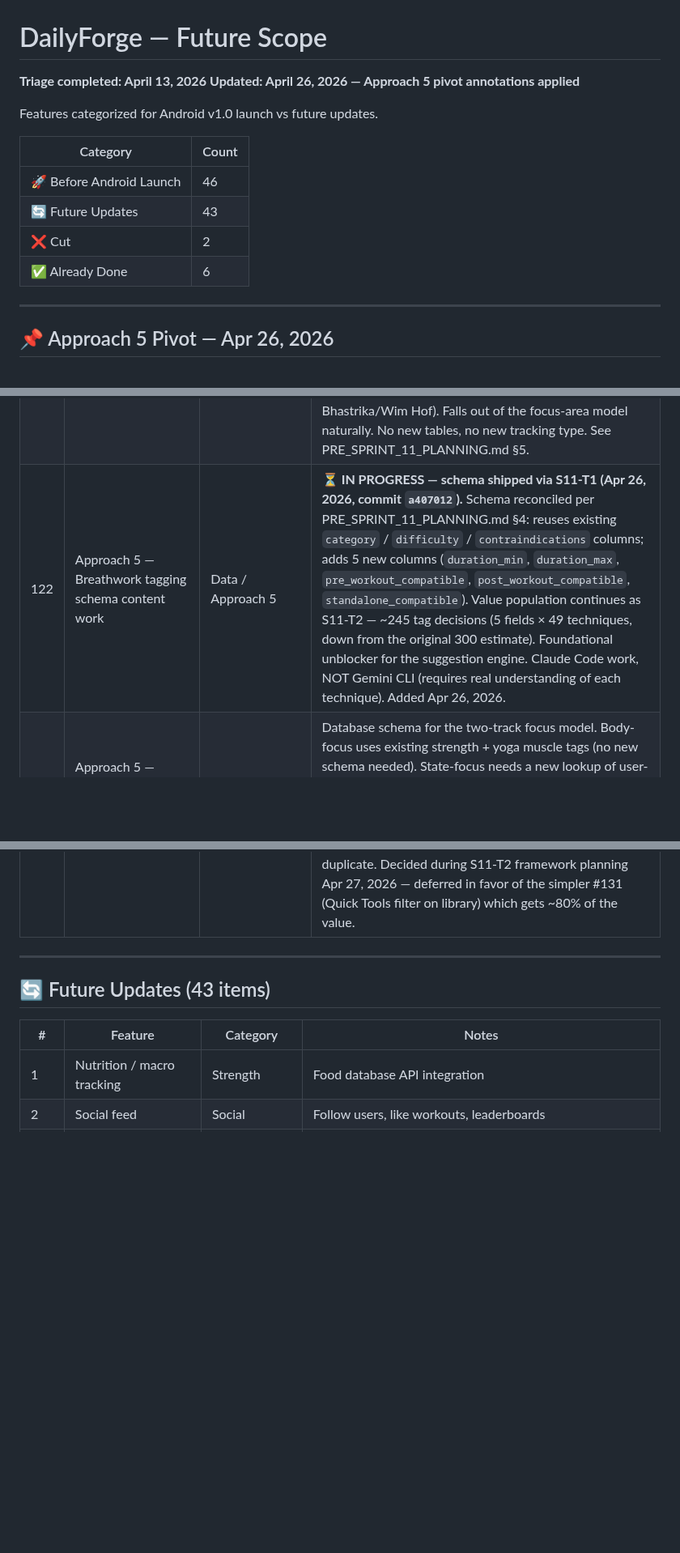
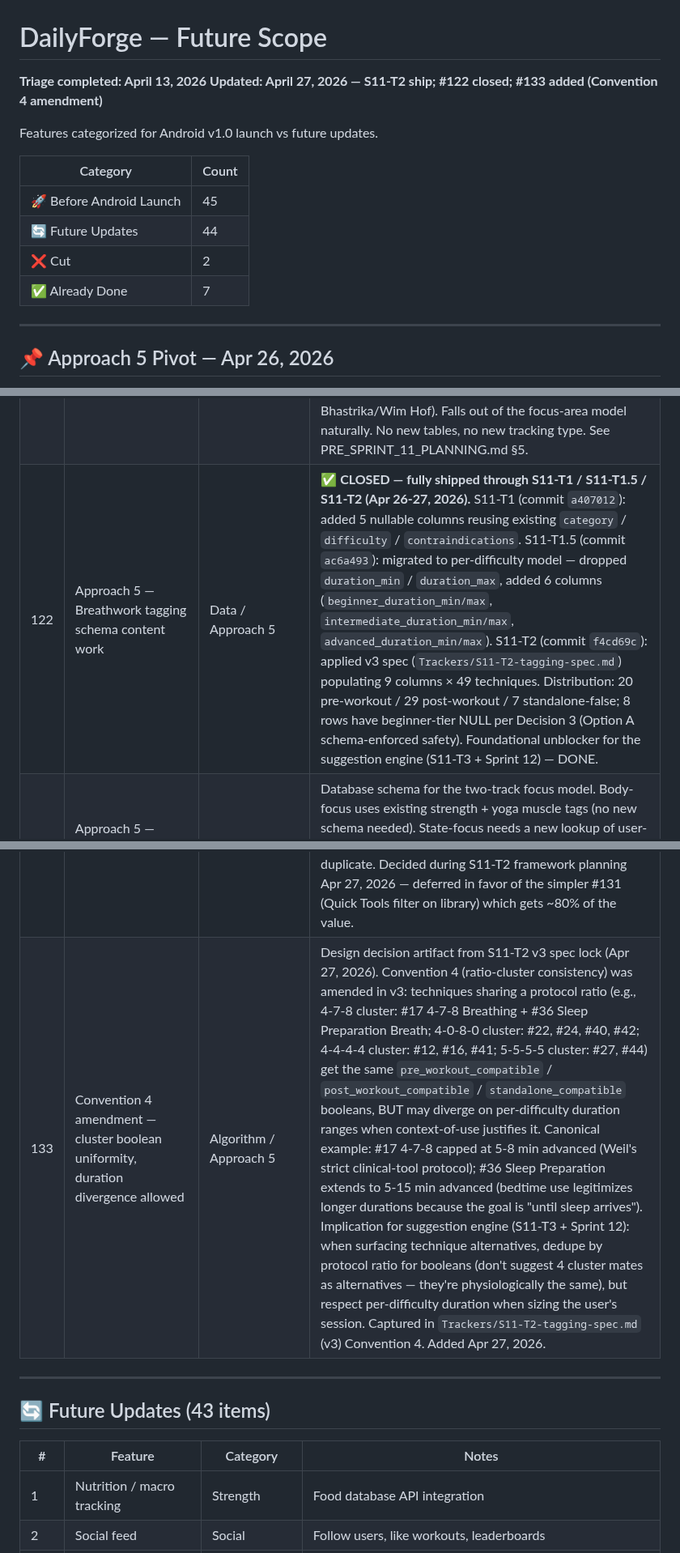
Before and after one commit to p-spec1024/DailyForge, a Markdown page: Trackers/FUTURE_SCOPE.md, 3 parts joined by grey strips. Shown at 81% size. GitHub-like rendering; blank space fills up the shorter version.

Commit message:
docs: close #122 + add #133 to FUTURE_SCOPE post-S11-T2
- #122 (breathwork tagging) marked CLOSED with commit references
  for S11-T1 (a407012), S11-T1.5 (ac6a493), S11-T2 (f4cd69c)
- #133 added: Convention 4 amendment from v3 spec (cluster booleans
  uniform, durations may diverge for context-of-use)
- Count table refreshed: Launch 46→45, Already Done 6→7,
  Future Updates 43→44

Co-Authored-By: Claude Opus 4.7 (1M context) <noreply@anthropic.com>

```diff
--- a/Trackers/FUTURE_SCOPE.md
+++ b/Trackers/FUTURE_SCOPE.md
@@ -1,16 +1,16 @@
 # DailyForge — Future Scope
 
 **Triage completed: April 13, 2026**
-**Updated: April 26, 2026 — Approach 5 pivot annotations applied**
+**Updated: April 27, 2026 — S11-T2 ship; #122 closed; #133 added (Convention 4 amendment)**
 
 Features categorized for Android v1.0 launch vs future updates.
 
 | Category | Count |
 |----------|-------|
-| 🚀 Before Android Launch | 46 |
-| 🔄 Future Updates | 43 |
+| 🚀 Before Android Launch | 45 |
+| 🔄 Future Updates | 44 |
 | ❌ Cut | 2 |
-| ✅ Already Done | 6 |
+| ✅ Already Done | 7 |
 
 ---
 
@@ -82,7 +82,7 @@ A strategic planning session on Apr 26, 2026 redirected the app's home-page mode
 | 119 | Adaptive home page personalization | UX / ML | Beyond the static home page redesign: home page layout adapts based on user's actual usage pattern. If user does yoga every morning, yoga card rises to the top. If user does strength 5x/week and breathwork 1x/month, strength is more prominent. Reference: Spotify 2026 layout personalization, Google Maps context modes. Requires usage telemetry + simple ranking algorithm. Sprint 12+ scope. Added Apr 24, 2026. ⚠️ APPROACH 5 IMPACT: Reframe — under Approach 5, "personalization" is the suggestion engine choosing which session to suggest, not which card to surface. Item still valid but its scope shrinks. |
 | 120 | Full session philosophy planning session | Product | ✅ **DONE Apr 26, 2026.** Strategic planning session completed; produced `Trackers/PRE_SPRINT_11_PLANNING.md`. Outcome: pivoted to Approach 5 (plan-first home page with cross-pillar focus areas). Philosophy framing: science-first (concurrent training, HRV, mobility-before-strength). 5-phase session repositioned as one mode among several, not the home page identity. Original 4-question scope superseded by Approach 5 design decisions. |
 | 121 | Cardio integration in full session | Product | ✅ **DONE Apr 26, 2026.** Resolved in Approach 5 planning session. Decision: cardio is NOT a 4th pillar, NOT a separate session type, NOT a phase. It's a focus-area trainable through any pillar (strength → kettlebell circuits/AMRAP, yoga → power vinyasa, breathwork → Bhastrika/Wim Hof). Falls out of the focus-area model naturally. No new tables, no new tracking type. See PRE_SPRINT_11_PLANNING.md §5. |
-| 122 | Approach 5 — Breathwork tagging schema content work | Data / Approach 5 | ⏳ **IN PROGRESS — schema shipped via S11-T1 (Apr 26, 2026, commit `a407012`).** Schema reconciled per PRE_SPRINT_11_PLANNING.md §4: reuses existing `category` / `difficulty` / `contraindications` columns; adds 5 new columns (`duration_min`, `duration_max`, `pre_workout_compatible`, `post_workout_compatible`, `standalone_compatible`). Value population continues as S11-T2 — ~245 tag decisions (5 fields × 49 techniques, down from the original 300 estimate). Foundational unblocker for the suggestion engine. Claude Code work, NOT Gemini CLI (requires real understanding of each technique). Added Apr 26, 2026. |
+| 122 | Approach 5 — Breathwork tagging schema content work | Data / Approach 5 | ✅ **CLOSED — fully shipped through S11-T1 / S11-T1.5 / S11-T2 (Apr 26-27, 2026).** S11-T1 (commit `a407012`): added 5 nullable columns reusing existing `category` / `difficulty` / `contraindications`. S11-T1.5 (commit `ac6a493`): migrated to per-difficulty model — dropped `duration_min` / `duration_max`, added 6 columns (`beginner_duration_min/max`, `intermediate_duration_min/max`, `advanced_duration_min/max`). S11-T2 (commit `f4cd69c`): applied v3 spec (`Trackers/S11-T2-tagging-spec.md`) populating 9 columns × 49 techniques. Distribution: 20 pre-workout / 29 post-workout / 7 standalone-false; 8 rows have beginner-tier NULL per Decision 3 (Option A schema-enforced safety). Foundational unblocker for the suggestion engine (S11-T3 + Sprint 12) — DONE. |
 | 123 | Approach 5 — Focus-area data model (body-focus + state-focus) | Schema / Approach 5 | Database schema for the two-track focus model. Body-focus uses existing strength + yoga muscle tags (no new schema needed). State-focus needs a new lookup of user-selectable states (energize, calm, focus, sleep, recover) mapped to compatible content across pillars. Likely a `focus_areas` table + a `focus_content_compatibility` join. Design TBD; will land in dedicated DB migration ticket. Added Apr 26, 2026. |
 | 124 | Approach 5 — Suggestion engine | Algorithm / Approach 5 | Given a user's chosen focus + level + history, generate a recommended session. Pulls from existing strength exercises, yoga poses, and breathwork techniques (now with Approach 5 tags). Handles bookend logic (energizing breath at start of body-focus session, calming breath at end) and main-work selection for state-focus sessions. Real algorithm work, not a static template. Likely the longest single ticket of the Approach 5 build. Added Apr 26, 2026. |
 | 125 | Approach 5 — Weekly plan UI | Feature / Approach 5 | Calendar view, day-by-day focus picker, edit flows ("copy last week," "swap two days"), default plan templates per archetype. Per Apr 26 planning, weekly planning is one level deeper than the home page (not the home page itself) — home page shows "today's planned session," planner is accessed via a dedicated route. Specifics TBD in dedicated UI planning session. Added Apr 26, 2026. |
@@ -93,6 +93,7 @@ A strategic planning session on Apr 26, 2026 redirected the app's home-page mode
 | 130 | Upgrade pg / pg-connection-string before pg v3.0.0 SSL changes | DevOps / Security | Discovered during S11-T1 verification (Apr 26, 2026). Running `node src/db/migrate.js` emits a deprecation warning from pg-connection-string about SSL mode handling in the upcoming pg v3.0.0. Modes 'prefer', 'require', and 'verify-ca' currently behave as aliases for 'verify-full' but will adopt standard libpq semantics (weaker guarantees) in v3.0.0. Action when picked up: (a) audit current connection string in `.env` (which sslmode is in use?), (b) pin pg version explicitly OR migrate to explicit `sslmode=verify-full` OR migrate to `uselibpqcompat=true&sslmode=require`, depending on desired security posture for Neon Postgres connections, (c) test against Neon Singapore region to confirm SSL still negotiates cleanly. Priority: Low. Warning only, no current impact. Resolve before pg v3.0.0 ships (no firm date from upstream as of Apr 2026). Added Apr 26, 2026. |
 | 131 | Quick Tools section on library page | UX / Approach 5 | Add a filter or section at the top of the existing breathwork library page surfacing techniques where max duration ≤ 2 minutes. Gives one-tap access to reactive tools (Physiological Sigh, Stress Reset, Simhasana, Pain Management, Appetite Control, Craving Interrupt) without needing a dedicated reactive-moment screen. ~1-day Flutter ticket. Post-Sprint 11. Decided during S11-T2 framework planning Apr 27, 2026. |
 | 132 | Reactive moment surface | Feature / Approach 5 | Dedicated screen for "I need 30 seconds RIGHT NOW" use case — user opens app in distress, taps one button, gets a quick tool (physiological sigh, stress reset). Differentiator vs. major fitness apps (Hevy, Down Dog, Calm, Headspace, Apple Fitness — none have this surface). Fits Approach 5's state-focus philosophy. Post-Sprint 16 consideration. May overlap conceptually with the suggestion engine; design carefully so they don't duplicate. Decided during S11-T2 framework planning Apr 27, 2026 — deferred in favor of the simpler #131 (Quick Tools filter on library) which gets ~80% of the value. |
+| 133 | Convention 4 amendment — cluster boolean uniformity, duration divergence allowed | Algorithm / Approach 5 | Design decision artifact from S11-T2 v3 spec lock (Apr 27, 2026). Convention 4 (ratio-cluster consistency) was amended in v3: techniques sharing a protocol ratio (e.g., 4-7-8 cluster: #17 4-7-8 Breathing + #36 Sleep Preparation Breath; 4-0-8-0 cluster: #22, #24, #40, #42; 4-4-4-4 cluster: #12, #16, #41; 5-5-5-5 cluster: #27, #44) get the same `pre_workout_compatible` / `post_workout_compatible` / `standalone_compatible` booleans, BUT may diverge on per-difficulty duration ranges when context-of-use justifies it. Canonical example: #17 4-7-8 capped at 5-8 min advanced (Weil's strict clinical-tool protocol); #36 Sleep Preparation extends to 5-15 min advanced (bedtime use legitimizes longer durations because the goal is "until sleep arrives"). Implication for suggestion engine (S11-T3 + Sprint 12): when surfacing technique alternatives, dedupe by protocol ratio for booleans (don't suggest 4 cluster mates as alternatives — they're physiologically the same), but respect per-difficulty duration when sizing the user's session. Captured in `Trackers/S11-T2-tagging-spec.md` (v3) Convention 4. Added Apr 27, 2026. |
 
 ---
 
```
